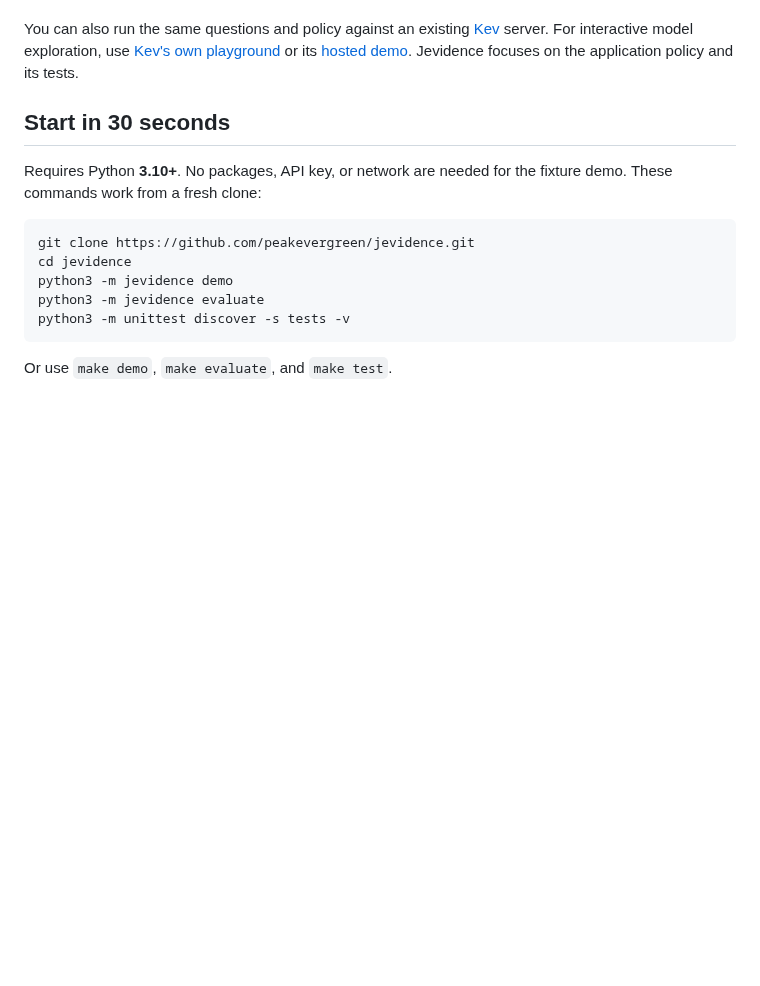
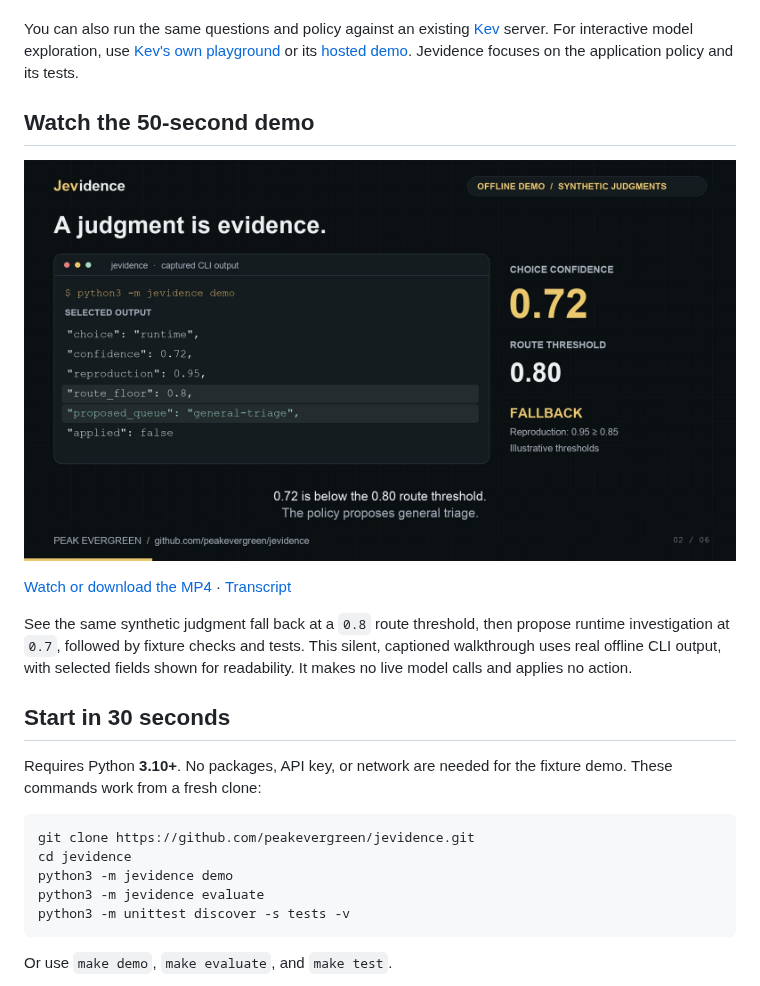
Before and after one commit to peakevergreen/jevidence, a Markdown page: README.md, the part around the change. Drawn GitHub-style; pictures changed too: assets/jevidence-demo-poster.jpg (added); blank space fills up the shorter version.

Commit message:
docs: add captioned Jevidence demo and transcript

```diff
--- a/README.md
+++ b/README.md
@@ -18,6 +18,17 @@ You can also run the same questions and policy against an existing
 use [Kev's own playground](https://github.com/jaredpalmer/kev#playground) or its
 [hosted demo](https://huggingface.co/spaces/jaredpalmer/kev). Jevidence focuses on
 the application policy and its tests.
+
+## Watch the 50-second demo
+
+[![Watch the Jevidence offline policy demo](assets/jevidence-demo-poster.jpg)](https://github.com/peakevergreen/jevidence/raw/refs/heads/main/assets/jevidence-demo.mp4)
+
+[Watch or download the MP4](https://github.com/peakevergreen/jevidence/raw/refs/heads/main/assets/jevidence-demo.mp4) · [Transcript](docs/demo.md)
+
+See the same synthetic judgment fall back at a `0.8` route threshold, then
+propose runtime investigation at `0.7`, followed by fixture checks and tests.
+This silent, captioned walkthrough uses real offline CLI output, with selected
+fields shown for readability. It makes no live model calls and applies no action.
 
 ## Start in 30 seconds
 
```
Also changed, not shown: docs/demo.md (added, +23 -0 lines), 2 other files.
